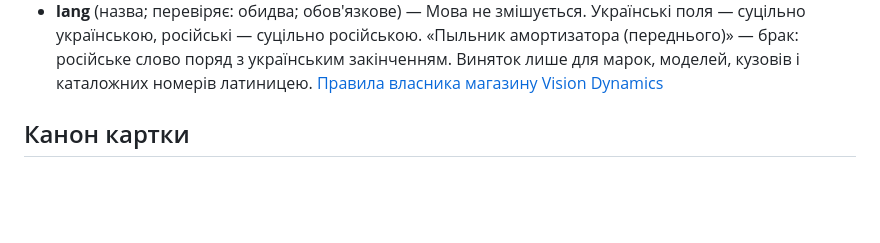
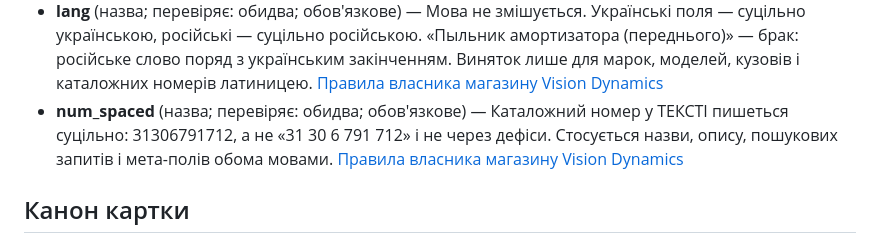
Before and after one commit to dsegodin268-stack/prom-autopilot, a Markdown page: КАНОН.md, the part around the change. GitHub-like rendering; blank space fills up the shorter version.

Commit message:
КАНОН.md: перегенеровано (нове правило num_spaced)

```diff
--- a/КАНОН.md
+++ b/КАНОН.md
@@ -63,6 +63,7 @@
 - **findable** (пошук; перевіряє: ші; обов'язкове) — ГОЛОВНЕ ПРАВИЛО ВЛАСНИКА: позицію мусить знайти покупець — за повною назвою деталі, АБО за каталожним номером, АБО просто за машиною, на яку вона підходить. Якщо цього не видно з назви й запитів — це зауваження. [Правила власника магазину Vision Dynamics](ПРАВИЛА_PROM.md)
 - **no_invention** (усе; перевіряє: ші; обов'язкове) — Нічого вигаданого: жодних номерів, кузовів, двигунів і років, яких немає у вхідних даних картки. [Правила власника магазину Vision Dynamics](ПРАВИЛА_PROM.md)
 - **lang** (назва; перевіряє: обидва; обов'язкове) — Мова не змішується. Українські поля — суцільно українською, російські — суцільно російською. «Пыльник амортизатора (переднього)» — брак: російське слово поряд з українським закінченням. Виняток лише для марок, моделей, кузовів і каталожних номерів латиницею. [Правила власника магазину Vision Dynamics](ПРАВИЛА_PROM.md)
+- **num_spaced** (назва; перевіряє: обидва; обов'язкове) — Каталожний номер у ТЕКСТІ пишеться суцільно: 31306791712, а не «31 30 6 791 712» і не через дефіси. Стосується назви, опису, пошукових запитів і мета-полів обома мовами. [Правила власника магазину Vision Dynamics](ПРАВИЛА_PROM.md)
 
 ## Канон картки
 
```
